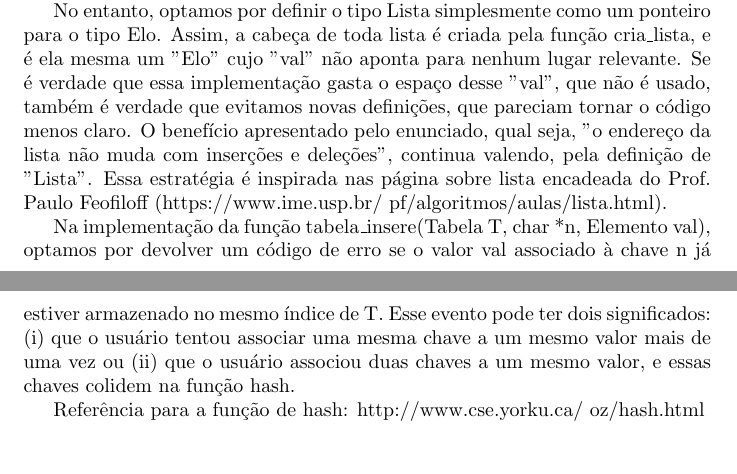
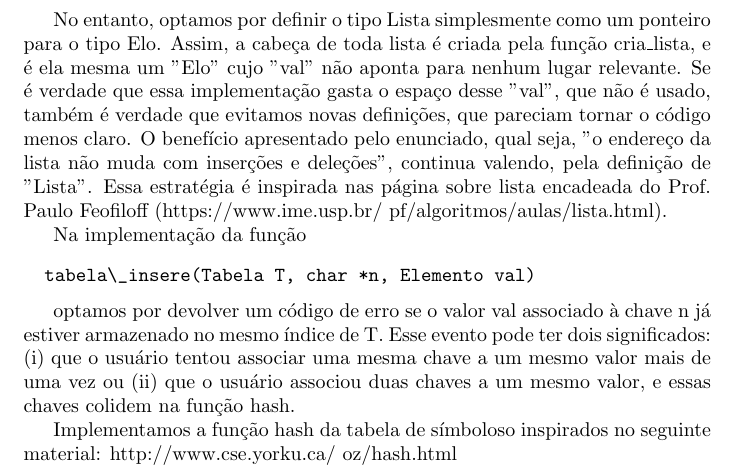
Before and after one commit to emanuellima1/MAC0216, a LaTeX document (Aventura1/relatorio/relatorio.tex): two parts of pages 1 and 2 of 2 before the commit and part of page 2 of 2 after it, the two joined at a grey line, cut so that both start at the same text. Compiled offline with pdfLaTeX.

Commit message:
Finaliza arquivo .tex e .pdf do relatorio

```diff
--- a/Aventura1/relatorio/relatorio.tex
+++ b/Aventura1/relatorio/relatorio.tex
@@ -46,8 +60,12 @@ typedef struct {
 
 No entanto, optamos por definir o tipo Lista simplesmente como um ponteiro para o tipo Elo. Assim, a cabeça de toda lista é criada pela função cria\_lista, e é ela mesma um "Elo" cujo "val" não aponta para nenhum lugar relevante. Se é verdade que essa implementação gasta o espaço desse "val", que não é usado, também é verdade que evitamos novas definições, que pareciam tornar o código menos claro. O benefício apresentado pelo enunciado, qual seja, "o endereço da lista não muda com inserções e deleções", continua valendo, pela definição de "Lista". Essa estratégia é inspirada nas página sobre lista encadeada do Prof. Paulo Feofiloff (https://www.ime.usp.br/~pf/algoritmos/aulas/lista.html).
 
-Na implementação da função tabela\_insere(Tabela T, char *n, Elemento val), optamos por devolver um código de erro se o valor val associado à chave n já estiver armazenado no mesmo índice de T. Esse evento pode ter dois significados: (i) que o usuário tentou associar uma mesma chave a um mesmo valor mais de uma vez ou (ii) que o usuário associou duas chaves a um mesmo valor, e essas chaves colidem na função hash.
+Na implementação da função
+\begin{spverbatim}
+  tabela\_insere(Tabela T, char *n, Elemento val)
+\end{spverbatim} \medskip
+optamos por devolver um código de erro se o valor val associado à chave n já estiver armazenado no mesmo índice de T. Esse evento pode ter dois significados: (i) que o usuário tentou associar uma mesma chave a um mesmo valor mais de uma vez ou (ii) que o usuário associou duas chaves a um mesmo valor, e essas chaves colidem na função hash.
 
-Referência para a função de hash: http://www.cse.yorku.ca/~oz/hash.html
+Implementamos a função hash da tabela de símboloso inspirados no seguinte material: http://www.cse.yorku.ca/~oz/hash.html
 
 \end{document}
```
Also changed, not shown: Aventura1/relatorio/relatorio.pdf, Aventura1/relatorio/relatorio.tex (14 more changed lines). Lines whose indentation alone changed are shown as unchanged.
